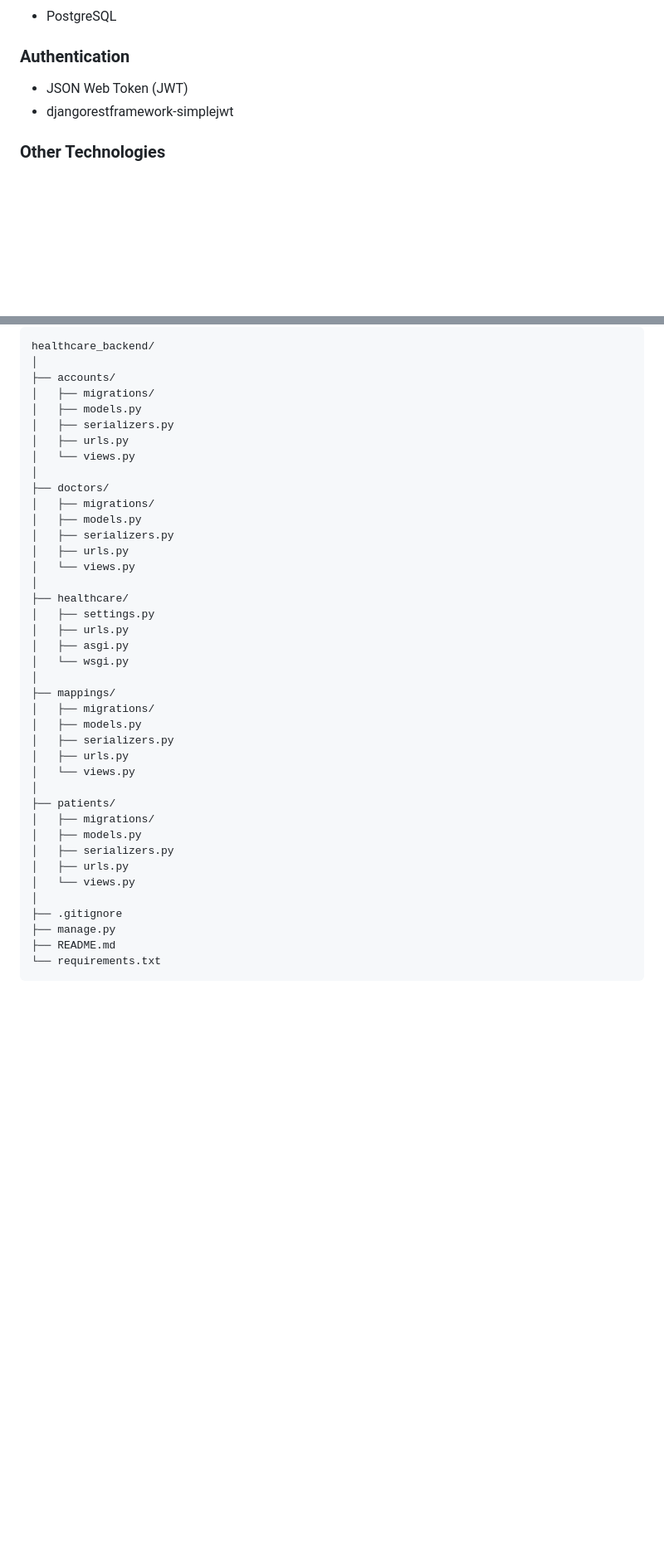
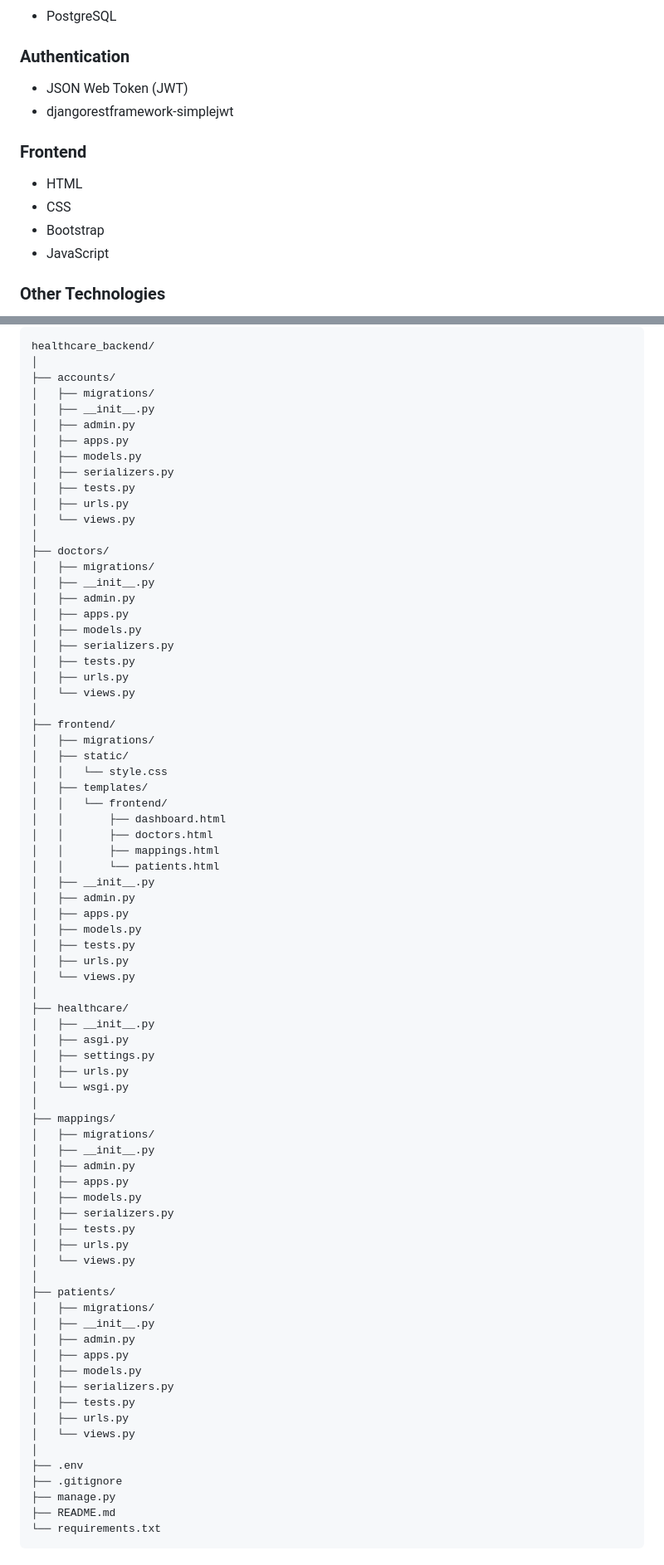
Before and after one commit to vaidyajanhavi13-bot/backend-healthcare-django, a Markdown page: README.md, 2 parts joined by grey strips. Shown at 83% size. Drawn GitHub-style; blank space fills up the shorter version.

Commit message:
Add healthcare dashboard frontend

```diff
--- a/README.md
+++ b/README.md
@@ -84,6 +87,13 @@ A secure RESTful healthcare backend built with <strong>Django REST Framework</st
 - JSON Web Token (JWT)
 - djangorestframework-simplejwt
 
+<h3>Frontend</h3>
+
+- HTML
+- CSS
+- Bootstrap
+- JavaScript
+
 <h3>Other Technologies</h3>
 
 - Django ORM
@@ -100,38 +110,74 @@ healthcare_backend/
 │
 ├── accounts/
 │   ├── migrations/
+│   ├── __init__.py
+│   ├── admin.py
+│   ├── apps.py
 │   ├── models.py
 │   ├── serializers.py
+│   ├── tests.py
 │   ├── urls.py
 │   └── views.py
 │
 ├── doctors/
 │   ├── migrations/
+│   ├── __init__.py
+│   ├── admin.py
+│   ├── apps.py
 │   ├── models.py
 │   ├── serializers.py
+│   ├── tests.py
+│   ├── urls.py
+│   └── views.py
+│
+├── frontend/
+│   ├── migrations/
+│   ├── static/
+│   │   └── style.css
+│   ├── templates/
+│   │   └── frontend/
+│   │       ├── dashboard.html
+│   │       ├── doctors.html
+│   │       ├── mappings.html
+│   │       └── patients.html
+│   ├── __init__.py
+│   ├── admin.py
+│   ├── apps.py
+│   ├── models.py
+│   ├── tests.py
 │   ├── urls.py
 │   └── views.py
 │
 ├── healthcare/
+│   ├── __init__.py
+│   ├── asgi.py
 │   ├── settings.py
 │   ├── urls.py
-│   ├── asgi.py
 │   └── wsgi.py
 │
 ├── mappings/
 │   ├── migrations/
+│   ├── __init__.py
+│   ├── admin.py
+│   ├── apps.py
 │   ├── models.py
 │   ├── serializers.py
+│   ├── tests.py
 │   ├── urls.py
 │   └── views.py
 │
 ├── patients/
 │   ├── migrations/
+│   ├── __init__.py
+│   ├── admin.py
+│   ├── apps.py
 │   ├── models.py
 │   ├── serializers.py
+│   ├── tests.py
 │   ├── urls.py
 │   └── views.py
 │
+├── .env
 ├── .gitignore
 ├── manage.py
 ├── README.md
```
Also changed, not shown: other parts of README.md (+6 -3 lines), dashboard.png (added), 15 other files.
